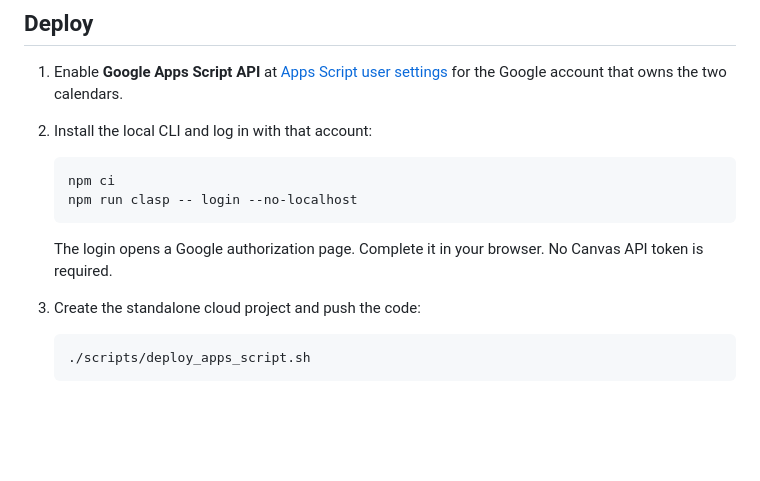
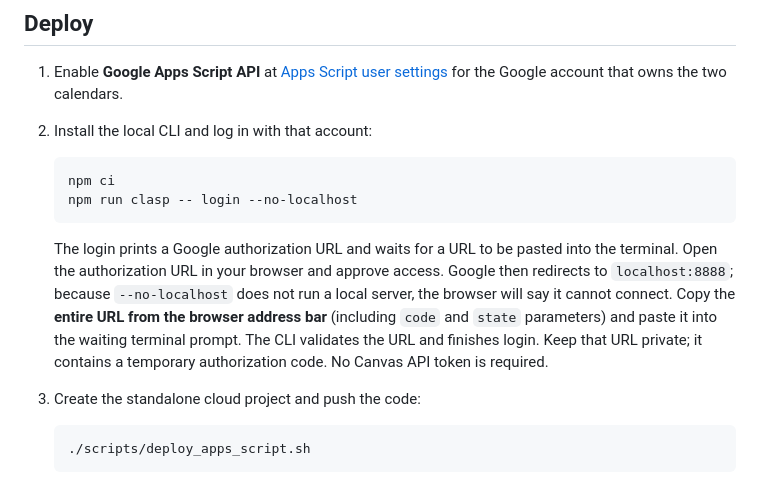
Before and after one commit to ItsAustinDlugosch/CanvasGCalExport, a Markdown page: APPS_SCRIPT_MIGRATION.md, the part around the change. GitHub-like rendering; blank space fills up the shorter version.

Commit message:
Document clasp serverless login redirect

````diff
--- a/APPS_SCRIPT_MIGRATION.md
+++ b/APPS_SCRIPT_MIGRATION.md
@@ -23,7 +23,7 @@ Google Tasks stores only the scheduled date through its API. The calendar event
    npm run clasp -- login --no-localhost
    ```
 
-   The login opens a Google authorization page. Complete it in your browser. No Canvas API token is required.
+   The login prints a Google authorization URL and waits for a URL to be pasted into the terminal. Open the authorization URL in your browser and approve access. Google then redirects to `localhost:8888`; because `--no-localhost` does not run a local server, the browser will say it cannot connect. Copy the **entire URL from the browser address bar** (including `code` and `state` parameters) and paste it into the waiting terminal prompt. The CLI validates the URL and finishes login. Keep that URL private; it contains a temporary authorization code. No Canvas API token is required.
 3. Create the standalone cloud project and push the code:
 
    ```bash
````
